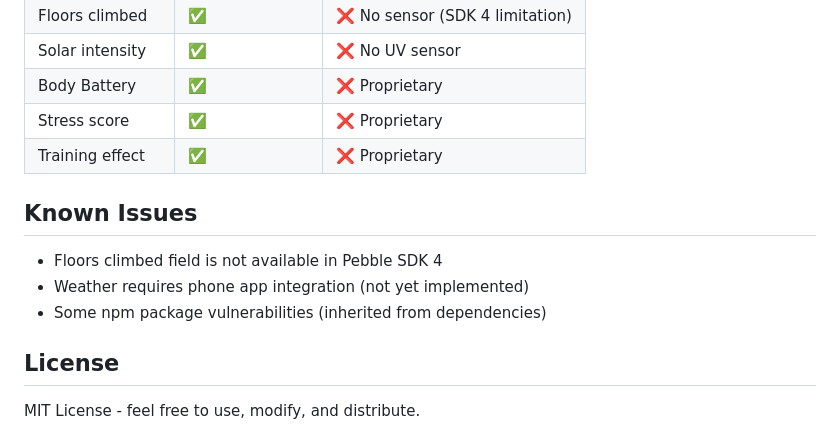
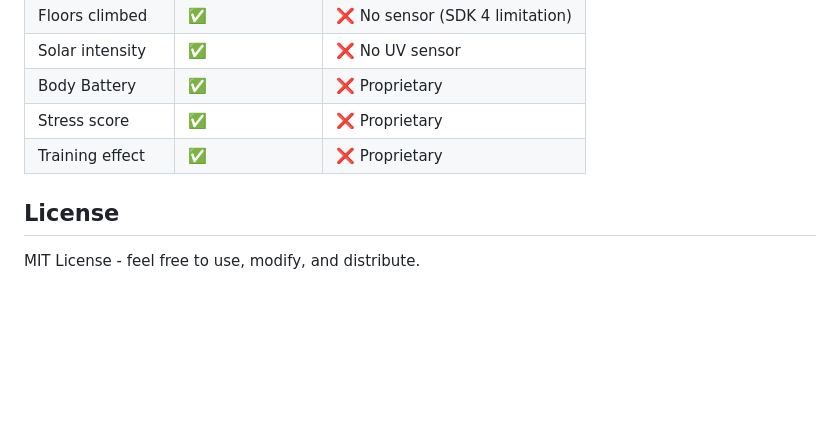
Before and after one commit to superm1/rails-pebble, a Markdown page: README.md, the part around the change. GitHub-like rendering; blank space fills up the shorter version.

Commit message:
Drop known issues

```diff
--- a/README.md
+++ b/README.md
@@ -217,12 +217,6 @@ The Pebble Time 2 lacks some sensors present on Garmin watches:
 | Stress score | ✅ | ❌ Proprietary |
 | Training effect | ✅ | ❌ Proprietary |
 
-## Known Issues
-
-- Floors climbed field is not available in Pebble SDK 4
-- Weather requires phone app integration (not yet implemented)
-- Some npm package vulnerabilities (inherited from dependencies)
-
 ## License
 
 MIT License - feel free to use, modify, and distribute.
```
